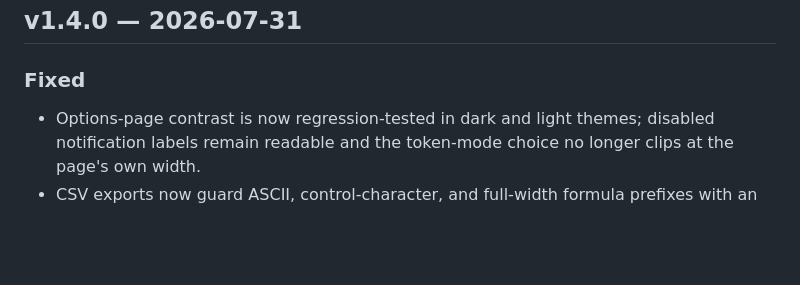
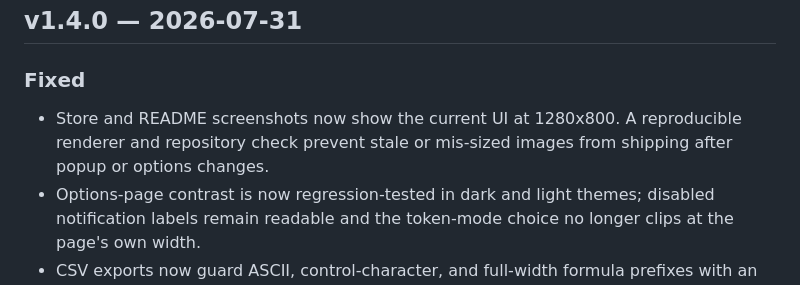
Before and after one commit to SysAdminDoc/StarBoard, a Markdown page: CHANGELOG.md, the part around the change. Rendered like a GitHub page; blank space fills up the shorter version.

```diff
--- a/CHANGELOG.md
+++ b/CHANGELOG.md
@@ -4,6 +4,9 @@
 
 ### Fixed
 
+- Store and README screenshots now show the current UI at 1280x800. A
+  reproducible renderer and repository check prevent stale or mis-sized images
+  from shipping after popup or options changes.
 - Options-page contrast is now regression-tested in dark and light themes;
   disabled notification labels remain readable and the token-mode choice no
   longer clips at the page's own width.
```
Also changed, not shown: README.md (+2 -2 lines), docs/screenshot-deltas.png, docs/screenshot-options.png, docs/screenshot-popup.png, docs/screenshot-web-mode.png, 3 other files.
